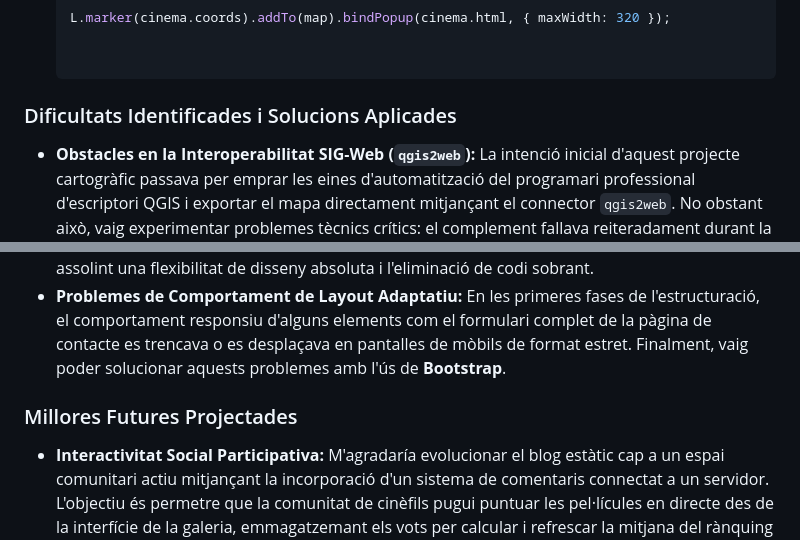
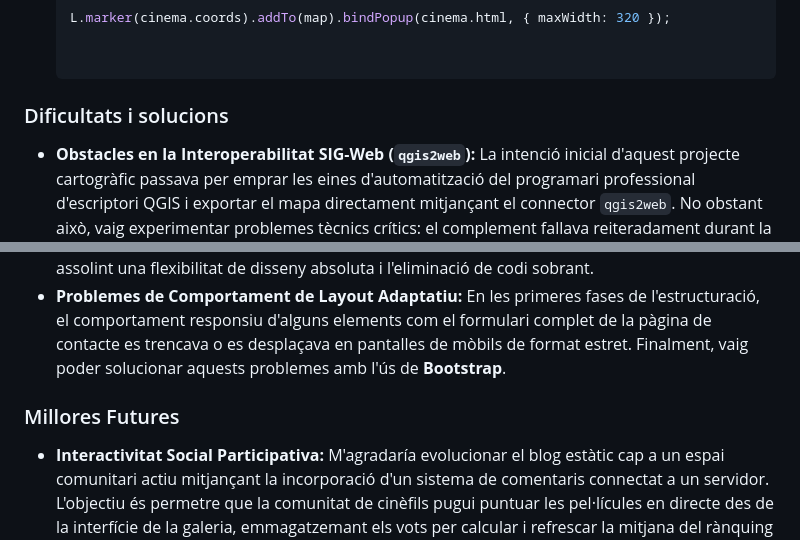
Before and after one commit to saraa211005/web_cinema, a Markdown page: README.md, 2 parts joined by grey strips. Rendered like a GitHub page.

Commit message:
actualització_README

```diff
--- a/README.md
+++ b/README.md
@@ -45,12 +45,12 @@ L'apartat de disseny cartogràfic és la base que connecta la informació temàt
   L.marker(cinema.coords).addTo(map).bindPopup(cinema.html, { maxWidth: 320 });
 
 
-### Dificultats Identificades i Solucions Aplicades
+### Dificultats i solucions
 
 * **Obstacles en la Interoperabilitat SIG-Web (`qgis2web`):** La intenció inicial d'aquest projecte cartogràfic passava per emprar les eines d'automatització del programari professional d'escriptori QGIS i exportar el mapa directament mitjançant el connector `qgis2web`. No obstant això, vaig experimentar problemes tècnics crítics: el complement fallava reiteradament durant la generació de la composició web, impedint la visualització de les capes de punts de marcadors i aunl·lant completament l'execució de les finestres emergents (*Popups*), deixant en pantalla exclusivament el vector de la línia de ruta de carretera. Davant d'aquest problema, vaig decidir realitzar un canvi: assumir la programació de tota la lògica cartogràfica directament en JavaScript fent ús de l'API base de Leaflet. Aquesta decisió va permetre superar la limitació del connector, assolint una flexibilitat de disseny absoluta i l'eliminació de codi sobrant.
 * **Problemes de Comportament de Layout Adaptatiu:** En les primeres fases de l'estructuració, el comportament responsiu d'alguns elements com el formulari complet de la pàgina de contacte es trencava o es desplaçava en pantalles de mòbils de format estret. Finalment, vaig poder solucionar aquests problemes amb l'ús de **Bootstrap**.
 
-### Millores Futures Projectades
+### Millores Futures
 
 * **Interactivitat Social Participativa:** M'agradaría evolucionar el blog estàtic cap a un espai comunitari actiu mitjançant la incorporació d'un sistema de comentaris connectat a un servidor. L'objectiu és permetre que la comunitat de cinèfils pugui puntuar les pel·lícules en directe des de la interfície de la galeria, emmagatzemant els vots per calcular i refrescar la mitjana del rànquing d'estrelles daurades de forma dinàmica.
 * **Perfeccionament del Traçat Cartogràfic i Capes de Transport:** Un cop superats els problemes amb el flux de QGIS, es planteja integrar capes vectorials d'informació de transports oficials de l'Autoritat del Transport Territorial de la Generalitat (ATM Camp de Tarragona) per reflectir amb precisió totes les línies, parades intermèdies i transbords viables per a les sortides culturals al festival d'Altafulla de manera 100% interactiva.
```
